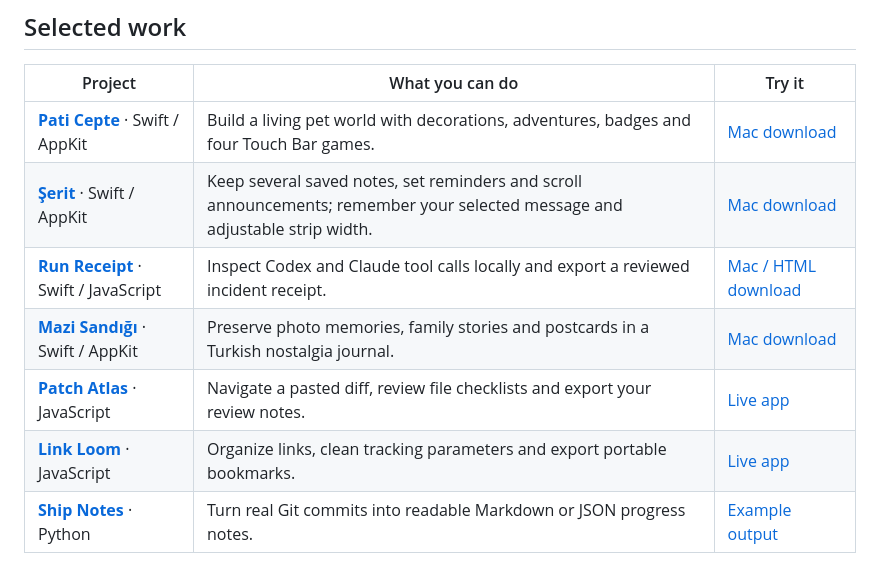
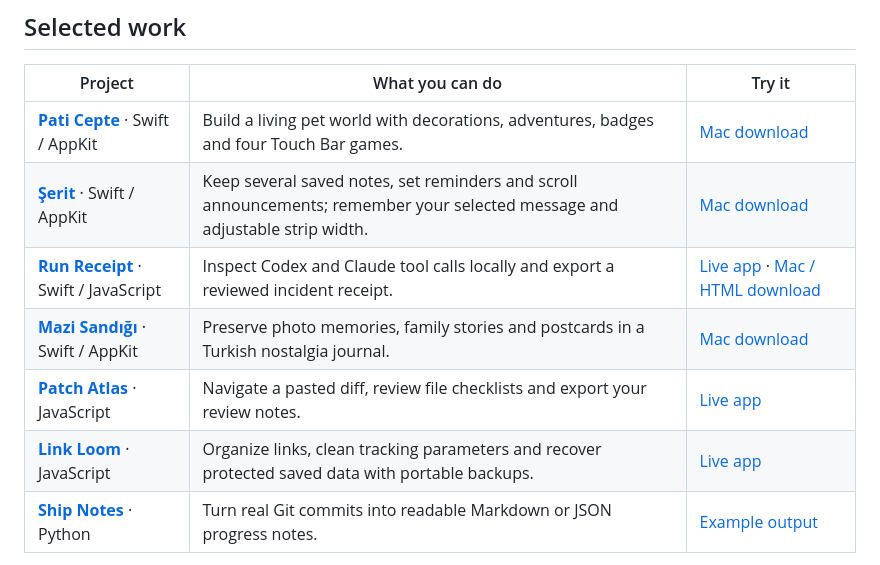
Before and after one commit to metealpkarvan/metealpkarvan, a Markdown page: README.md, the part around the change. Rendered like a GitHub page.

Commit message:
Record Link Loom recovery release and restored Run Receipt demo

```diff
--- a/README.md
+++ b/README.md
@@ -12,10 +12,10 @@ I build native macOS apps, focused browser tools and developer utilities with **
 | --- | --- | --- |
 | **[Pati Cepte](https://github.com/metealpkarvan/touch-bar-pet)** · Swift / AppKit | Build a living pet world with decorations, adventures, badges and four Touch Bar games. | [Mac download](https://github.com/metealpkarvan/touch-bar-pet/releases/latest) |
 | **[Şerit](https://github.com/metealpkarvan/touch-bar-post)** · Swift / AppKit | Keep several saved notes, set reminders and scroll announcements; remember your selected message and adjustable strip width. | [Mac download](https://github.com/metealpkarvan/touch-bar-post/releases/latest) |
-| **[Run Receipt](https://github.com/metealpkarvan/run-receipt)** · Swift / JavaScript | Inspect Codex and Claude tool calls locally and export a reviewed incident receipt. | [Mac / HTML download](https://github.com/metealpkarvan/run-receipt/releases/latest) |
+| **[Run Receipt](https://github.com/metealpkarvan/run-receipt)** · Swift / JavaScript | Inspect Codex and Claude tool calls locally and export a reviewed incident receipt. | [Live app](https://metealpkarvan.github.io/run-receipt/) · [Mac / HTML download](https://github.com/metealpkarvan/run-receipt/releases/latest) |
 | **[Mazi Sandığı](https://github.com/metealpkarvan/mazi-sandigi)** · Swift / AppKit | Preserve photo memories, family stories and postcards in a Turkish nostalgia journal. | [Mac download](https://github.com/metealpkarvan/mazi-sandigi/releases/latest) |
 | **[Patch Atlas](https://github.com/metealpkarvan/patch-atlas)** · JavaScript | Navigate a pasted diff, review file checklists and export your review notes. | [Live app](https://metealpkarvan.github.io/patch-atlas/) |
-| **[Link Loom](https://github.com/metealpkarvan/link-loom)** · JavaScript | Organize links, clean tracking parameters and export portable bookmarks. | [Live app](https://metealpkarvan.github.io/link-loom/) |
+| **[Link Loom](https://github.com/metealpkarvan/link-loom)** · JavaScript | Organize links, clean tracking parameters and recover protected saved data with portable backups. | [Live app](https://metealpkarvan.github.io/link-loom/) |
 | **[Ship Notes](https://github.com/metealpkarvan/ship-notes)** · Python | Turn real Git commits into readable Markdown or JSON progress notes. | [Example output](https://github.com/metealpkarvan/ship-notes/blob/main/examples/link-loom.md) |
 
 The native Mac apps ship Universal **Intel + Apple Silicon** packages for macOS 11 and later, with window controls for Macs without a Touch Bar. The [verification record](https://github.com/metealpkarvan/metealpkarvan/blob/main/COMPATIBILITY.md) covers native CI, package checks and hardware testing limits. Browser tools run without an account or AI API key.
```
Also changed, not shown: COMPATIBILITY.md (+8 -4 lines).
